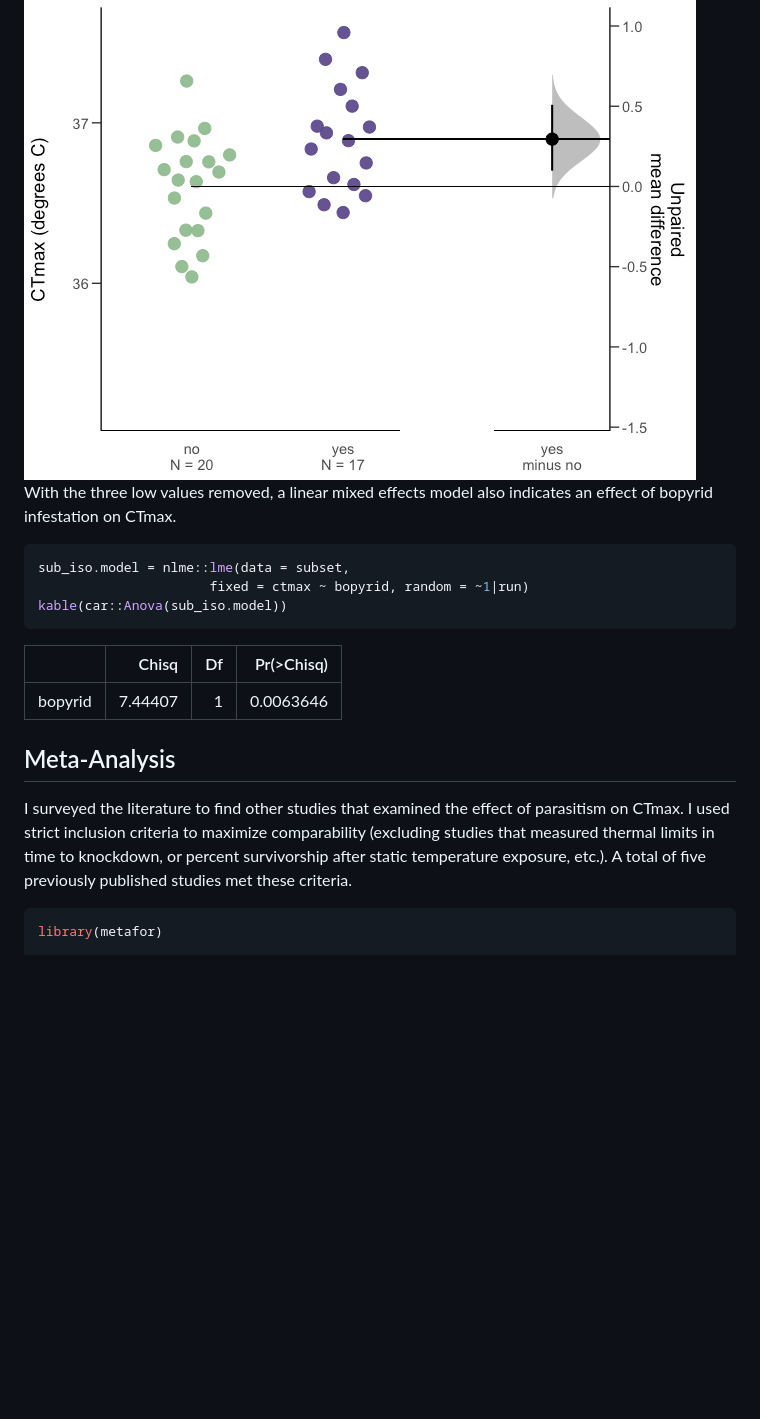
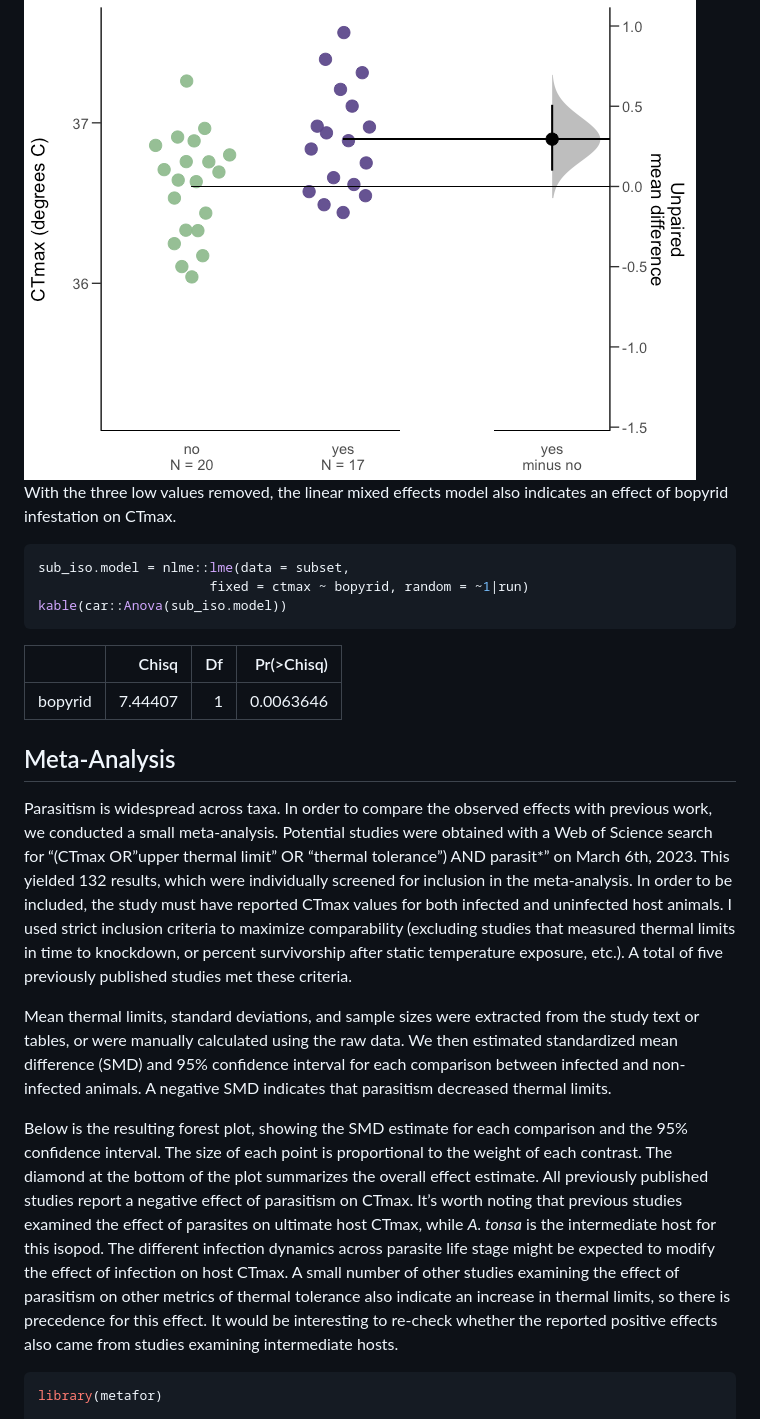
Before and after one commit to ZoopEcoEvo/parasitized_tonsa_limits, a Markdown page: Output/Reports/report.md, the part around the change printed below. Drawn GitHub-style; blank space fills up the shorter version.

````diff
--- a/Output/Reports/report.md
+++ b/Output/Reports/report.md
@@ -118,7 +120,7 @@ plot(bop_diff,
 
 <img src="../Figures/markdown/subset-eff-size-1.png" style="display: block; margin: auto;" />
 
-With the three low values removed, a linear mixed effects model also
+With the three low values removed, the linear mixed effects model also
 indicates an effect of bopyrid infestation on CTmax.
 
 ``` r
@@ -133,11 +135,39 @@ kable(car::Anova(sub_iso.model))
 
 ## Meta-Analysis
 
-I surveyed the literature to find other studies that examined the effect
-of parasitism on CTmax. I used strict inclusion criteria to maximize
-comparability (excluding studies that measured thermal limits in time to
-knockdown, or percent survivorship after static temperature exposure,
-etc.). A total of five previously published studies met these criteria.
+Parasitism is widespread across taxa. In order to compare the observed
+effects with previous work, we conducted a small meta-analysis.
+Potential studies were obtained with a Web of Science search for “(CTmax
+OR”upper thermal limit” OR “thermal tolerance”) AND parasit\*” on March
+6th, 2023. This yielded 132 results, which were individually screened
+for inclusion in the meta-analysis. In order to be included, the study
+must have reported CTmax values for both infected and uninfected host
+animals. I used strict inclusion criteria to maximize comparability
+(excluding studies that measured thermal limits in time to knockdown, or
+percent survivorship after static temperature exposure, etc.). A total
+of five previously published studies met these criteria.
+
+Mean thermal limits, standard deviations, and sample sizes were
+extracted from the study text or tables, or were manually calculated
+using the raw data. We then estimated standardized mean difference (SMD)
+and 95% confidence interval for each comparison between infected and
+non-infected animals. A negative SMD indicates that parasitism decreased
+thermal limits.
+
+Below is the resulting forest plot, showing the SMD estimate for each
+comparison and the 95% confidence interval. The size of each point is
+proportional to the weight of each contrast. The diamond at the bottom
+of the plot summarizes the overall effect estimate. All previously
+published studies report a negative effect of parasitism on CTmax. It’s
+worth noting that previous studies examined the effect of parasites on
+ultimate host CTmax, while *A. tonsa* is the intermediate host for this
+isopod. The different infection dynamics across parasite life stage
+might be expected to modify the effect of infection on host CTmax. A
+small number of other studies examining the effect of parasitism on
+other metrics of thermal tolerance also indicate an increase in thermal
+limits, so there is precedence for this effect. It would be interesting
+to re-check whether the reported positive effects also came from studies
+examining intermediate hosts.
 
 ``` r
 library(metafor)
````
Also changed, not shown: other parts of Output/Reports/report.md (+37 -33 lines), Output/Figures/markdown/forest-plot-1.png (added), 7 other files.
